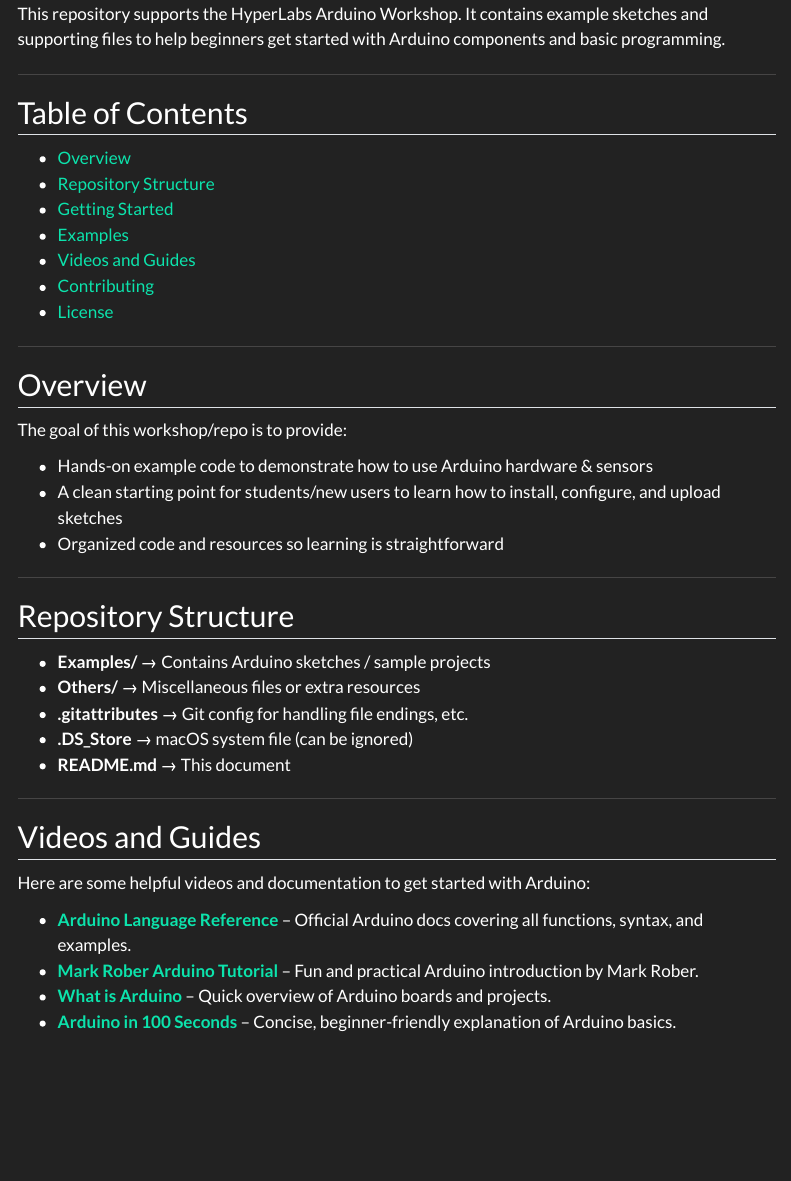
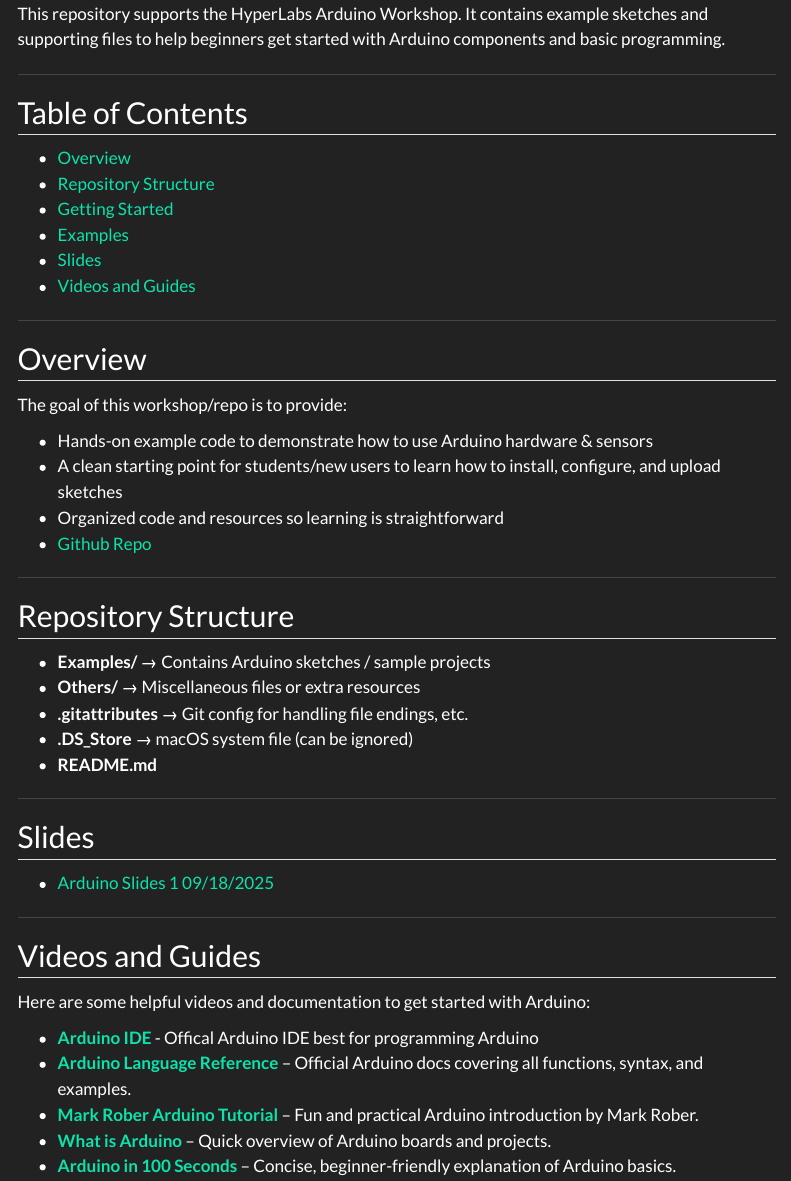
Before and after one commit to cartaR02/HyperLabsArduino, a Quarto document (report.qmd): the page in a window 1100 px wide, from 100 px down. Rendered offline with R 4.5, knitr and Pandoc in place of Quarto, with nearby package versions; menus at the side of the page are left out.

Commit message:
fixed some read me

```diff
--- a/report.qmd
+++ b/report.qmd
@@ -14,9 +14,10 @@
 - [Repository Structure](#repository-structure)
 - [Getting Started](#getting-started)
 - [Examples](#examples)
-- [Videos and Guides](#help)
-- [Contributing](#contributing)
-- [License](#license)
+- [Slides](#slides)
+- [Videos and Guides](#Videos-and-guides)
+
+
 
 ---
 
@@ -27,6 +28,7 @@
 - Hands-on example code to demonstrate how to use Arduino hardware & sensors
 - A clean starting point for students/new users to learn how to install, configure, and upload sketches
 - Organized code and resources so learning is straightforward
+- [Github Repo](https://github.com/cartaR02/HyperLabsArduino)
 
 ---
 
@@ -36,7 +38,13 @@
 - **Others/** → Miscellaneous files or extra resources
 - **.gitattributes** → Git config for handling file endings, etc.
 - **.DS_Store** → macOS system file (can be ignored)
-- **README.md** → This document
+- **README.md**
+
+---
+
+## Slides
+
+- [Arduino Slides 1 09/18/2025](https://www.canva.com/design/DAGzPY7RSnw/Yf6TqiRTzH-27oPtMXnemw/view?utm_content=DAGzPY7RSnw&utm_campaign=designshare&utm_medium=link2&utm_source=uniquelinks&utlId=h0fe4a98ba1)
 
 ---
 
@@ -44,6 +52,7 @@
 
 Here are some helpful videos and documentation to get started with Arduino:
 
+- **[Arduino IDE](https://www.arduino.cc/en/software/)** - Offical Arduino IDE best for programming Arduino
 - **[Arduino Language Reference](https://docs.arduino.cc/language-reference)** – Official Arduino docs covering all functions, syntax, and examples.
 - **[Mark Rober Arduino Tutorial](https://www.youtube.com/watch?v=yi29dbPnu28)** – Fun and practical Arduino introduction by Mark Rober.
 - **[What is Arduino](https://www.youtube.com/watch?v=tiGw9PQbvrg&t=402s)** – Quick overview of Arduino boards and projects.
```
Also changed, not shown: README.md, report.qmd (4 more changed lines), 3 other files.
